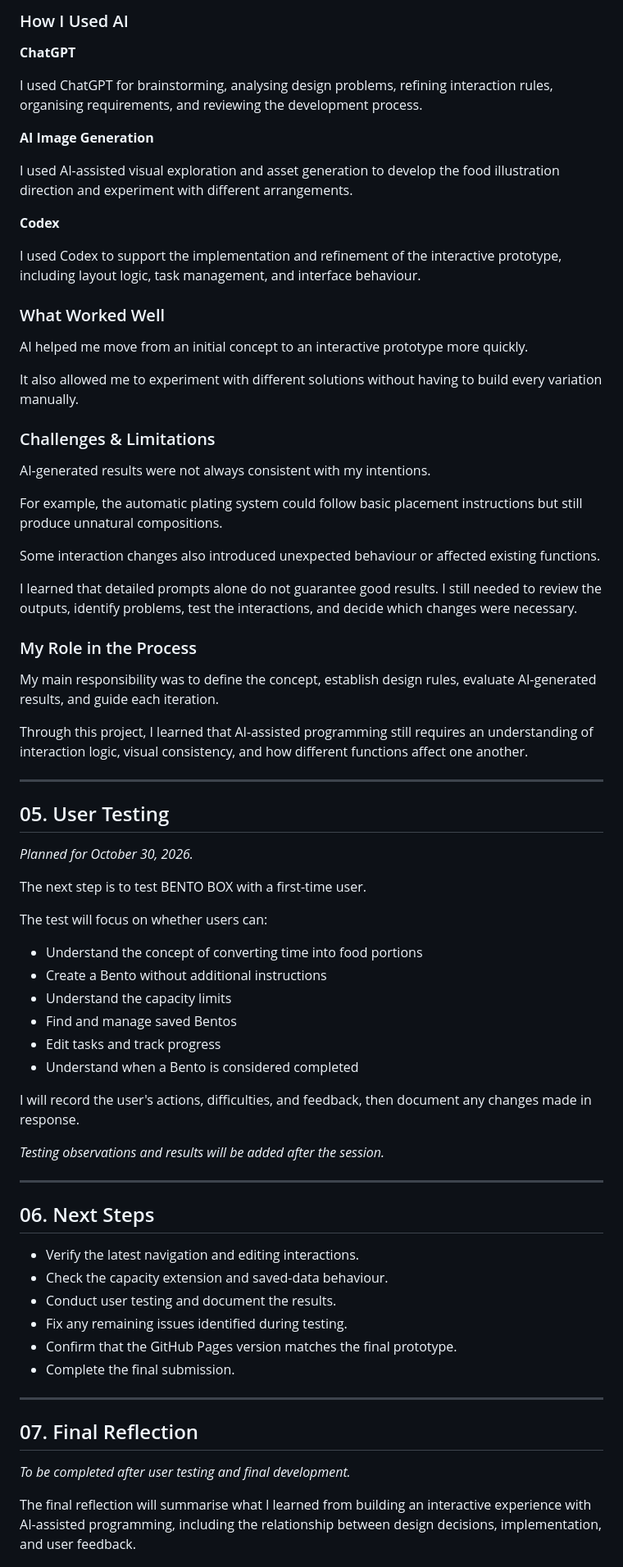
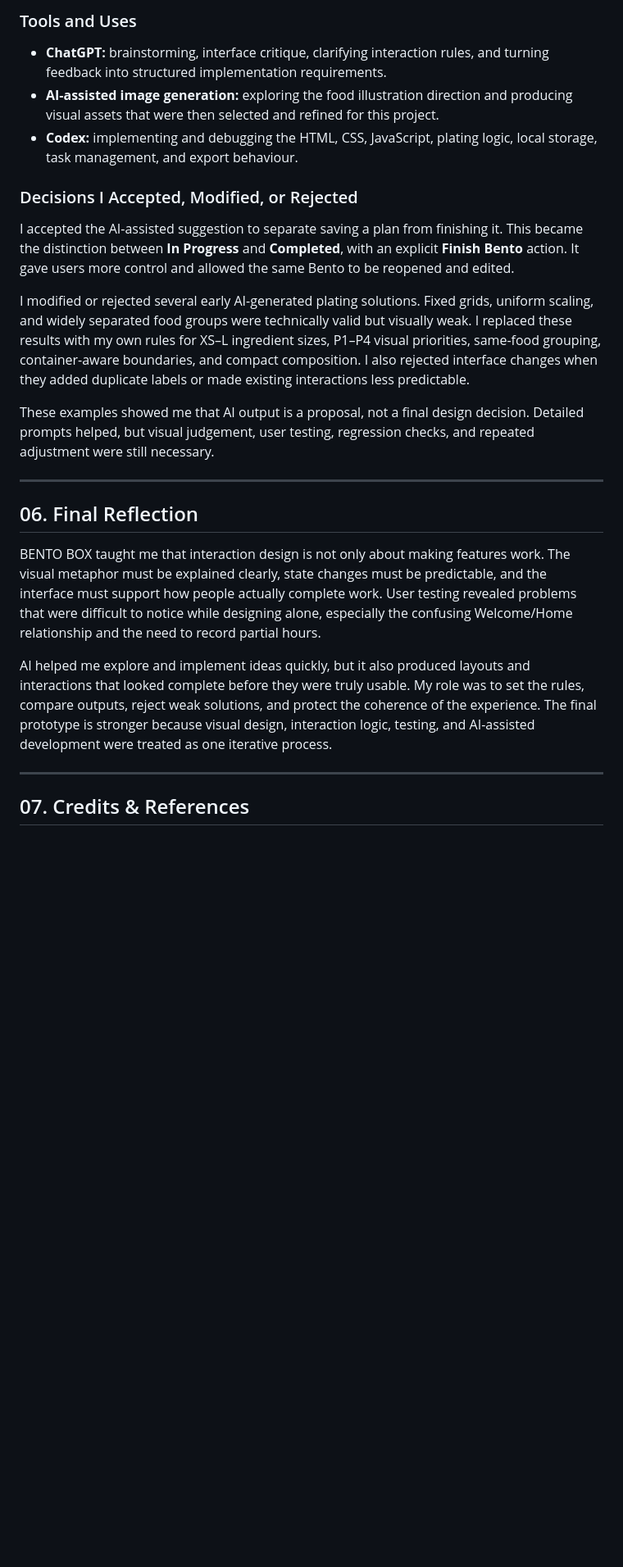
Before and after one commit to 13482278110-design/bento-box, a Markdown page: PROCESS.md, the part around one of its changes. Shown at 82% size. GitHub-like rendering; blank space fills up the shorter version.

```diff
--- a/PROCESS.md
+++ b/PROCESS.md
@@ -188,77 +235,27 @@ AI played an important role throughout the development of BENTO BOX, but it did
 
-### How I Used AI
+### Tools and Uses
 
-**ChatGPT**
+- **ChatGPT:** brainstorming, interface critique, clarifying interaction rules, and turning feedback into structured implementation requirements.
+- **AI-assisted image generation:** exploring the food illustration direction and producing visual assets that were then selected and refined for this project.
+- **Codex:** implementing and debugging the HTML, CSS, JavaScript, plating logic, local storage, task management, and export behaviour.
 
-I used ChatGPT for brainstorming, analysing design problems, refining interaction rules, organising requirements, and reviewing the development process.
+### Decisions I Accepted, Modified, or Rejected
 
-**AI Image Generation**
+I accepted the AI-assisted suggestion to separate saving a plan from finishing it. This became the distinction between **In Progress** and **Completed**, with an explicit **Finish Bento** action. It gave users more control and allowed the same Bento to be reopened and edited.
 
-I used AI-assisted visual exploration and asset generation to develop the food illustration direction and experiment with different arrangements.
+I modified or rejected several early AI-generated plating solutions. Fixed grids, uniform scaling, and widely separated food groups were technically valid but visually weak. I replaced these results with my own rules for XS–L ingredient sizes, P1–P4 visual priorities, same-food grouping, container-aware boundaries, and compact composition. I also rejected interface changes when they added duplicate labels or made existing interactions less predictable.
 
-**Codex**
-
-I used Codex to support the implementation and refinement of the interactive prototype, including layout logic, task management, and interface behaviour.
-
-### What Worked Well
-
-AI helped me move from an initial concept to an interactive prototype more quickly.
-
-It also allowed me to experiment with different solutions without having to build every variation manually.
-
-### Challenges & Limitations
-
-AI-generated results were not always consistent with my intentions.
-
-For example, the automatic plating system could follow basic placement instructions but still produce unnatural compositions.
-
-Some interaction changes also introduced unexpected behaviour or affected existing functions.
-
-I learned that detailed prompts alone do not guarantee good results. I still needed to review the outputs, identify problems, test the interactions, and decide which changes were necessary.
-
-### My Role in the Process
-
-My main responsibility was to define the concept, establish design rules, evaluate AI-generated results, and guide each iteration.
-
-Through this project, I learned that AI-assisted programming still requires an understanding of interaction logic, visual consistency, and how different functions affect one another.
+These examples showed me that AI output is a proposal, not a final design decision. Detailed prompts helped, but visual judgement, user testing, regression checks, and repeated adjustment were still necessary.
 
 ---
 
-## 05. User Testing
+## 06. Final Reflection
 
-*Planned for October 30, 2026.*
+BENTO BOX taught me that interaction design is not only about making features work. The visual metaphor must be explained clearly, state changes must be predictable, and the interface must support how people actually complete work. User testing revealed problems that were difficult to notice while designing alone, especially the confusing Welcome/Home relationship and the need to record partial hours.
 
-The next step is to test BENTO BOX with a first-time user.
-
-The test will focus on whether users can:
-
-- Understand the concept of converting time into food portions
-- Create a Bento without additional instructions
-- Understand the capacity limits
-- Find and manage saved Bentos
-- Edit tasks and track progress
-- Understand when a Bento is considered completed
-
-I will record the user's actions, difficulties, and feedback, then document any changes made in response.
-
-*Testing observations and results will be added after the session.*
+AI helped me explore and implement ideas quickly, but it also produced layouts and interactions that looked complete before they were truly usable. My role was to set the rules, compare outputs, reject weak solutions, and protect the coherence of the experience. The final prototype is stronger because visual design, interaction logic, testing, and AI-assisted development were treated as one iterative process.
 
 ---
 
-## 06. Next Steps
+## 07. Credits & References
 
-- Verify the latest navigation and editing interactions.
-- Check the capacity extension and saved-data behaviour.
-- Conduct user testing and document the results.
-- Fix any remaining issues identified during testing.
-- Confirm that the GitHub Pages version matches the final prototype.
-- Complete the final submission.
-
----
-
-## 07. Final Reflection
-
-*To be completed after user testing and final development.*
-
-The final reflection will summarise what I learned from building an interactive experience with AI-assisted programming, including the relationship between design decisions, implementation, and user feedback.
-
```
Also changed, not shown: other parts of PROCESS.md (+54 -50 lines), README.md (+22 -7 lines), images/BENTO_BOX_V8_Final.png (added).
